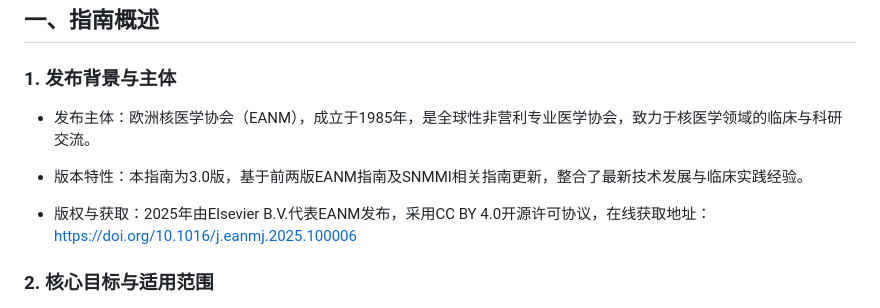
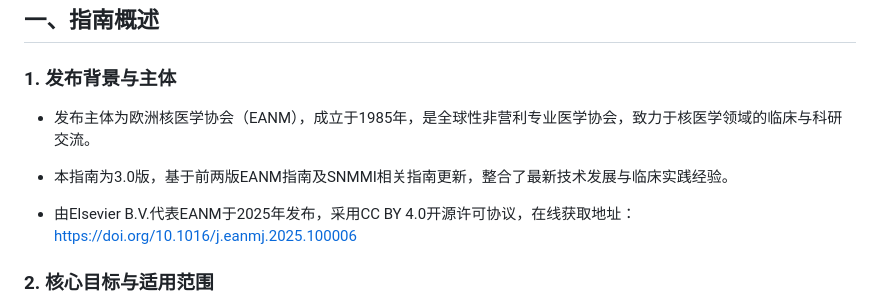
Before and after one commit to fatcurrency/fatcurrency.github.io, a Markdown page: pet/2026-01-13-FDG-PET.md, the part around one of its changes. GitHub-like rendering.

```diff
--- a/pet/2026-01-13-FDG-PET.md
+++ b/pet/2026-01-13-FDG-PET.md
@@ -4,11 +4,11 @@
 
 ### 1. 发布背景与主体
 
-- 发布主体：欧洲核医学协会（EANM），成立于1985年，是全球性非营利专业医学协会，致力于核医学领域的临床与科研交流。
+- 发布主体为欧洲核医学协会（EANM），成立于1985年，是全球性非营利专业医学协会，致力于核医学领域的临床与科研交流。
 
-- 版本特性：本指南为3.0版，基于前两版EANM指南及SNMMI相关指南更新，整合了最新技术发展与临床实践经验。
+- 本指南为3.0版，基于前两版EANM指南及SNMMI相关指南更新，整合了最新技术发展与临床实践经验。
 
-- 版权与获取：2025年由Elsevier B.V.代表EANM发布，采用CC BY 4.0开源许可协议，在线获取地址：[https://doi.org/10.1016/j.eanmj.2025.100006](https://doi.org/10.1016/j.eanmj.2025.100006)
+- 由Elsevier B.V.代表EANM于2025年发布，采用CC BY 4.0开源许可协议，在线获取地址：[https://doi.org/10.1016/j.eanmj.2025.100006](https://doi.org/10.1016/j.eanmj.2025.100006)
 
 ### 2. 核心目标与适用范围
 
```
Also changed, not shown: other parts of pet/2026-01-13-FDG-PET.md (+48 -48 lines).
